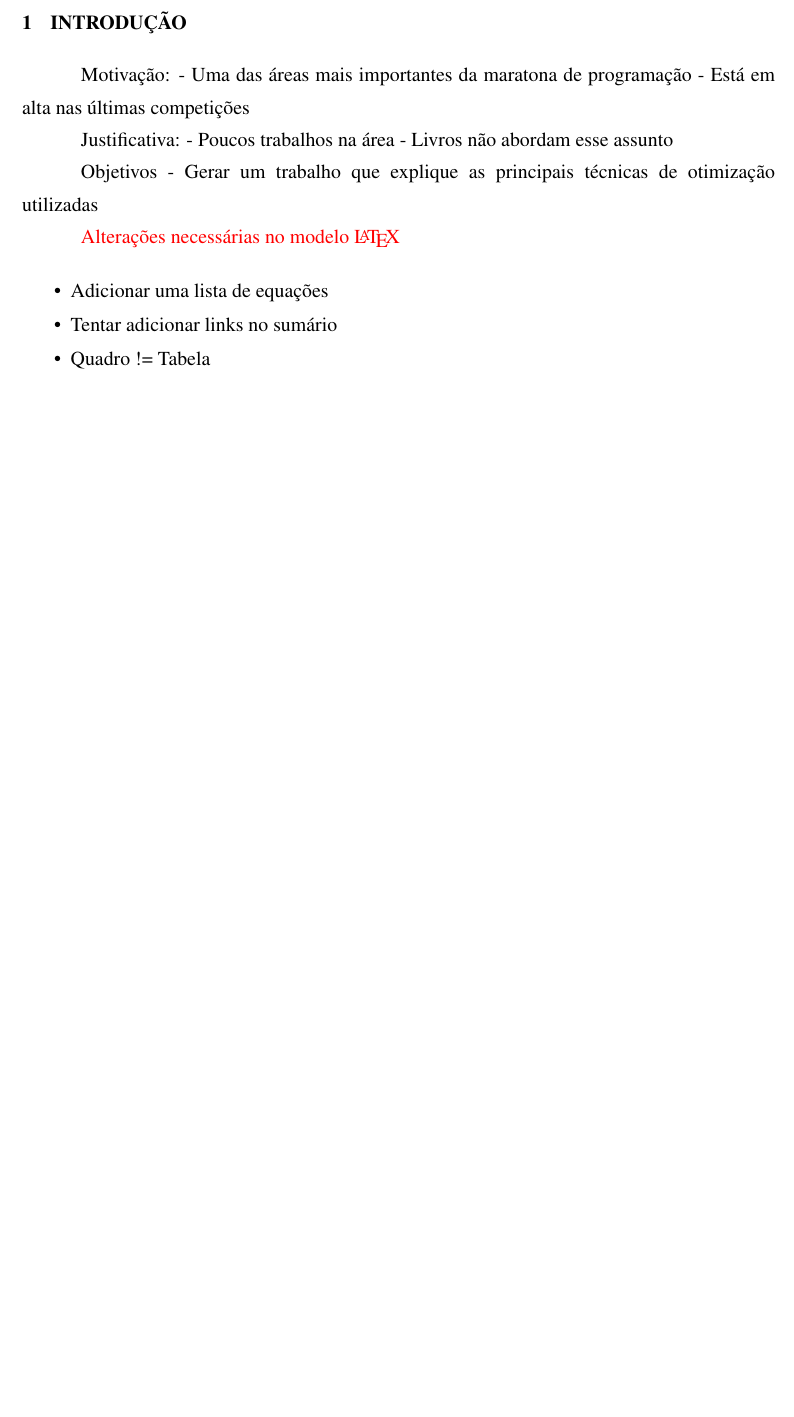
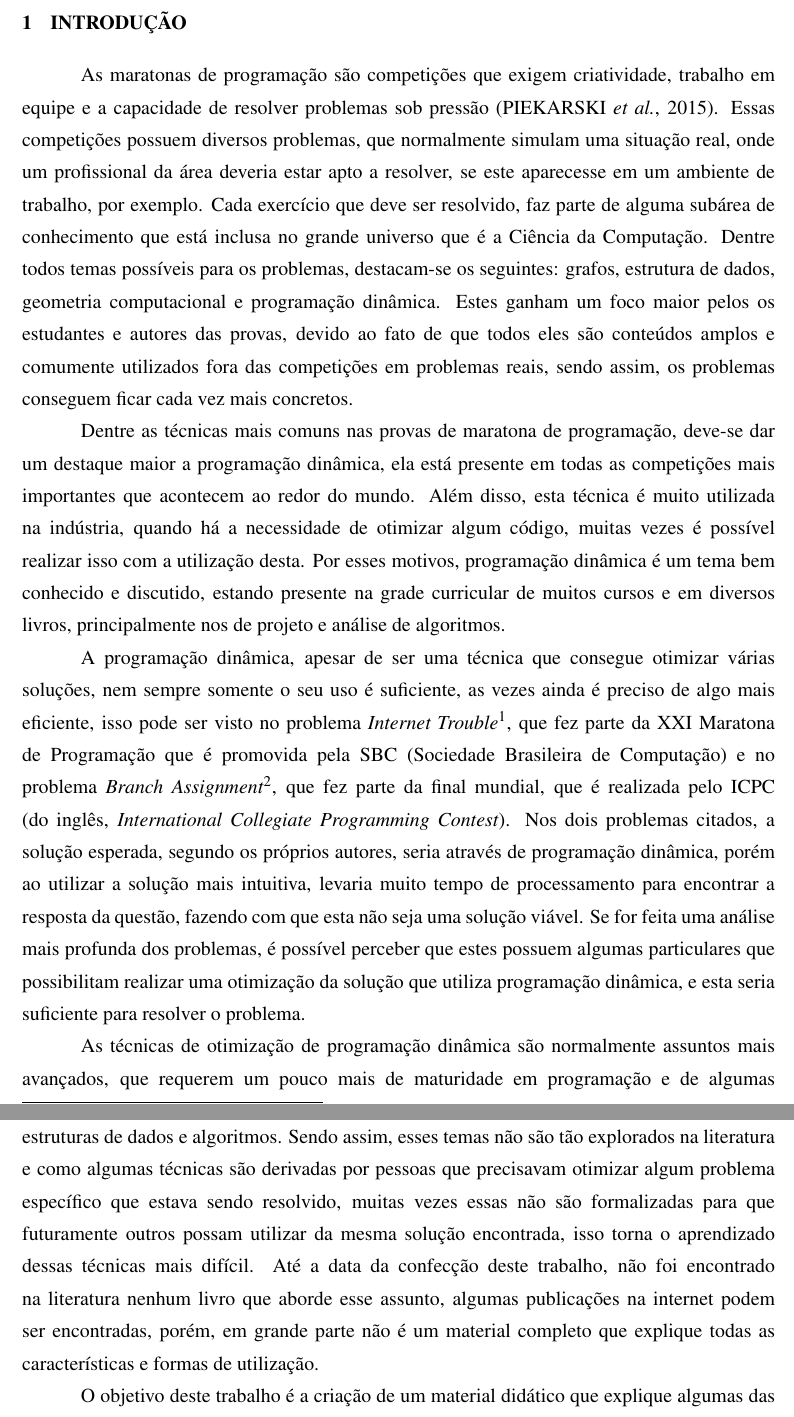
Before and after one commit to Gabriel123Duarte/TCC, a LaTeX thesis (LaTeX/indexMonografia.tex, which reads LaTeX/conteudo/introducao.tex): part of page 15 of 43 before the commit and two parts of pages 14 and 15 of 44 after it, the two joined at a grey line, cut so that both start at the same text, the shorter picture padded with empty space. Compiled offline with pdfLaTeX; a LaTeX package or settings file that is missing is left out.

Commit message:
Introdução v1

```diff
--- a/LaTeX/conteudo/introducao.tex
+++ b/LaTeX/conteudo/introducao.tex
@@ -1,24 +1,13 @@
 \chapter{Introdu\c{c}\~ao}
 \label{chap:introducao}
+As maratonas de programação são competições que exigem criatividade, trabalho em equipe e a capacidade de resolver problemas sob pressão \cite{Piekarski2015}. Essas competições possuem diversos problemas, que normalmente simulam uma situação real, onde um profissional da área deveria estar apto a resolver, se este aparecesse em um ambiente de trabalho, por exemplo. Cada exercício que deve ser resolvido, faz parte de alguma subárea de conhecimento que está inclusa no grande universo que é a Ciência da Computação. Dentre todos temas possíveis para os problemas, destacam-se os seguintes: grafos, estrutura de dados, geometria computacional e programação dinâmica. Estes ganham um foco maior pelos os estudantes e autores das provas, devido ao fato de que todos eles são conteúdos amplos e comumente utilizados fora das competições em problemas reais, sendo assim, os problemas conseguem ficar cada vez mais concretos.
 
-Motivação:
-- Uma das áreas mais importantes da maratona de programação
-- Está em alta nas últimas competições
+Dentre as técnicas mais comuns nas provas de maratona de programação, deve-se dar um destaque maior a programação dinâmica, ela está presente em todas as competições mais importantes que acontecem ao redor do mundo. Além disso, esta técnica é muito utilizada na indústria, quando há a necessidade de otimizar algum código, muitas vezes é possível realizar isso com a utilização desta. Por esses motivos, programação dinâmica é um tema bem conhecido e discutido, estando presente na grade curricular de muitos cursos e em diversos livros, principalmente nos de projeto e análise de algoritmos.
 
+A programação dinâmica, apesar de ser uma técnica que consegue otimizar várias soluções, nem sempre somente o seu uso é suficiente, as vezes ainda é preciso de algo mais eficiente, isso pode ser visto no problema \textit{Internet Trouble}\footnote{http://maratona.ime.usp.br/hist/2016/index.html}, que fez parte da XXI Maratona de Programação que é promovida pela\sigla{SBC}{Sociedade Brasileira de Computação}(Sociedade Brasileira de Computação) e no problema \textit{Branch Assignment}\footnote{https://icpc.baylor.edu/worldfinals/problems/icpc2016.pdf}, que fez parte da final mundial, que é realizada pelo\sigla{ICPC}{International Collegiate Programming Contest}(do inglês, \textit{International Collegiate Programming Contest}). Nos dois problemas citados, a solução esperada, segundo os próprios autores, seria através de programação dinâmica, porém ao utilizar a solução mais intuitiva, levaria muito tempo de processamento para encontrar a resposta da questão, fazendo com que esta não seja uma solução viável. Se for feita uma análise mais profunda dos problemas, é possível perceber que estes possuem algumas particulares que possibilitam realizar uma otimização da solução que utiliza programação dinâmica, e esta seria suficiente para resolver o problema.
 
-Justificativa:
-- Poucos trabalhos  na área
-- Livros não abordam esse assunto
+As técnicas de otimização de programação dinâmica são normalmente assuntos mais avançados, que requerem um pouco mais de maturidade em programação e de algumas estruturas de dados e algoritmos. Sendo assim, esses temas não são tão explorados na literatura e como algumas técnicas são derivadas por pessoas que precisavam otimizar algum problema específico que estava sendo resolvido, muitas vezes essas não são formalizadas para que futuramente outros possam utilizar da mesma solução encontrada, isso torna o aprendizado dessas técnicas mais difícil. Até a data da confecção deste trabalho, não foi encontrado na literatura nenhum livro que aborde esse assunto, algumas publicações na internet podem ser encontradas, porém, em grande parte não é um material completo que explique todas as características e formas de utilização.
 
+O objetivo deste trabalho é a criação de um material didático que explique algumas das principais otimizações de programação dinâmica, abordando suas características e particulares, com o intuito de tornar o leitor capaz de aplicar esses conceitos em diversos problemas que compartilham das propriedades similares dos problemas que aqui serão demostrados. Apesar deste trabalho ter um viés teórico com uma proposta mais didática, este não é recomendado para iniciantes em programação, as técnicas aqui elucidadas requerem que o leitor possua um conhecimento amplo em programação dinâmica, análise de algoritmos, estrutura de dados e matemática, para poder compreender todo o texto, que mesmo sendo explicado todos os passos das otimizações, os assuntos que são considerados iniciantes ou intermediários, não serão abordados.
 
-Objetivos
-- Gerar um trabalho que explique as principais técnicas de otimização utilizadas
-
-
-\textcolor{red}{Alterações necessárias no modelo \LaTeX}
-
-\begin{itemize}
-	\item Adicionar uma lista de equações
-	\item Tentar adicionar links no sumário
-	\item Quadro != Tabela
-\end{itemize}
+Este trabalho está organizado da seguinte forma. No capítulo \ref{chap:fundamentacao} são discutidos os assuntos necessários para o melhor compreendimento das técnicas, que são: programação dinâmica, complexidade de algoritmos e otimização. Além disso, neste capítulo são apresentados alguns trabalhos que visam formalizar algumas maneiras de como ensinar algoritmos e programação. No capítulo \ref{chap:historico} são apresentados alguns trabalhos de conclusão de curso que possuem um objetivo similar ao deste, mesmo que não em programação dinâmica, mas sim no ensino de algoritmos. No capítulo \ref{chap:metodo} é definida como será a metologia de ensino aplicada no trabalho. O capítulo \ref{chap:desenvolvimento} é responsável pela apresentação e explicação de todas as otimizações selecionadas. Por fim, serão feitas as conclusões finais no capítulo \ref{chap:conclusao}.
```
Also changed, not shown: LaTeX/abnt-uefs.bib (+10 -0 lines), LaTeX/conteudo/desenvolvimento.tex (+6 -6 lines), LaTeX/indexMonografia.tex (+1 -1 lines), LaTeX/pretextuais/epigrafe.tex (+3 -1 lines), LaTeX/indexMonografia.bbl, LaTeX/indexMonografia.pdf, 7 other files.
